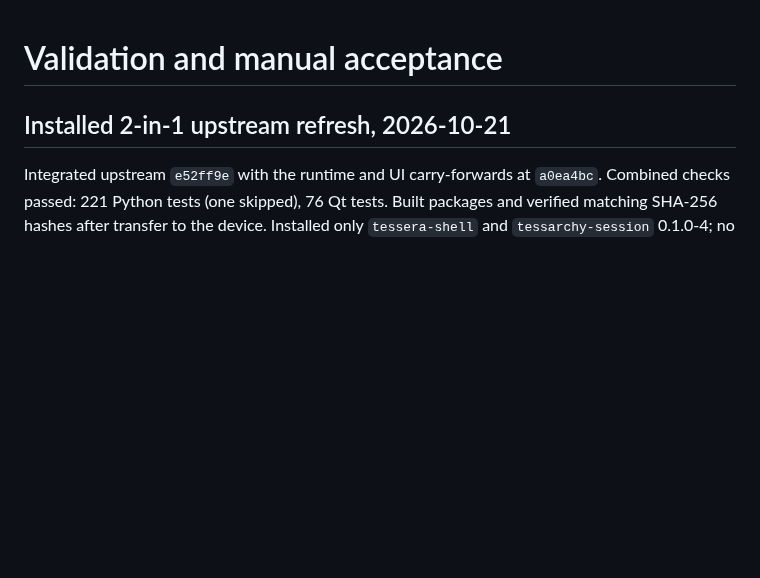
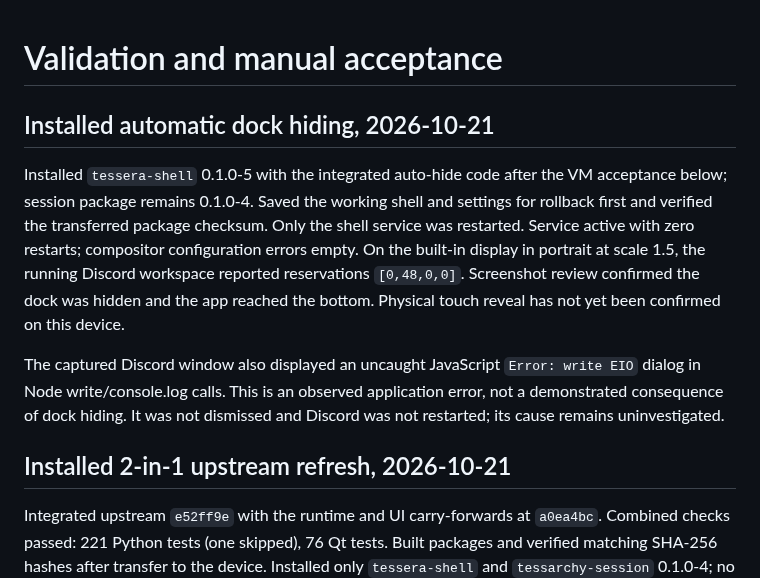
Before and after one commit to Person1873/tessarchy, a Markdown page: docs/testing.md, the part around the change. GitHub-like rendering; blank space fills up the shorter version.

Commit message:
Record installed dock-hiding result and observed Discord error

```diff
--- a/docs/testing.md
+++ b/docs/testing.md
@@ -1,4 +1,20 @@
 # Validation and manual acceptance
+
+## Installed automatic dock hiding, 2026-10-21
+
+Installed `tessera-shell` 0.1.0-5 with the integrated auto-hide code after the VM
+acceptance below; session package remains 0.1.0-4. Saved the working shell and
+settings for rollback first and verified the transferred package checksum.
+Only the shell service was restarted. Service active with zero restarts;
+compositor configuration errors empty. On the built-in display in portrait at
+scale 1.5, the running Discord workspace reported reservations `[0,48,0,0]`.
+Screenshot review confirmed the dock was hidden and the app reached the bottom.
+Physical touch reveal has not yet been confirmed on this device.
+
+The captured Discord window also displayed an uncaught JavaScript `Error: write
+EIO` dialog in Node write/console.log calls. This is an observed application
+error, not a demonstrated consequence of dock hiding. It was not dismissed and
+Discord was not restarted; its cause remains uninvestigated.
 
 ## Installed 2-in-1 upstream refresh, 2026-10-21
 
```
